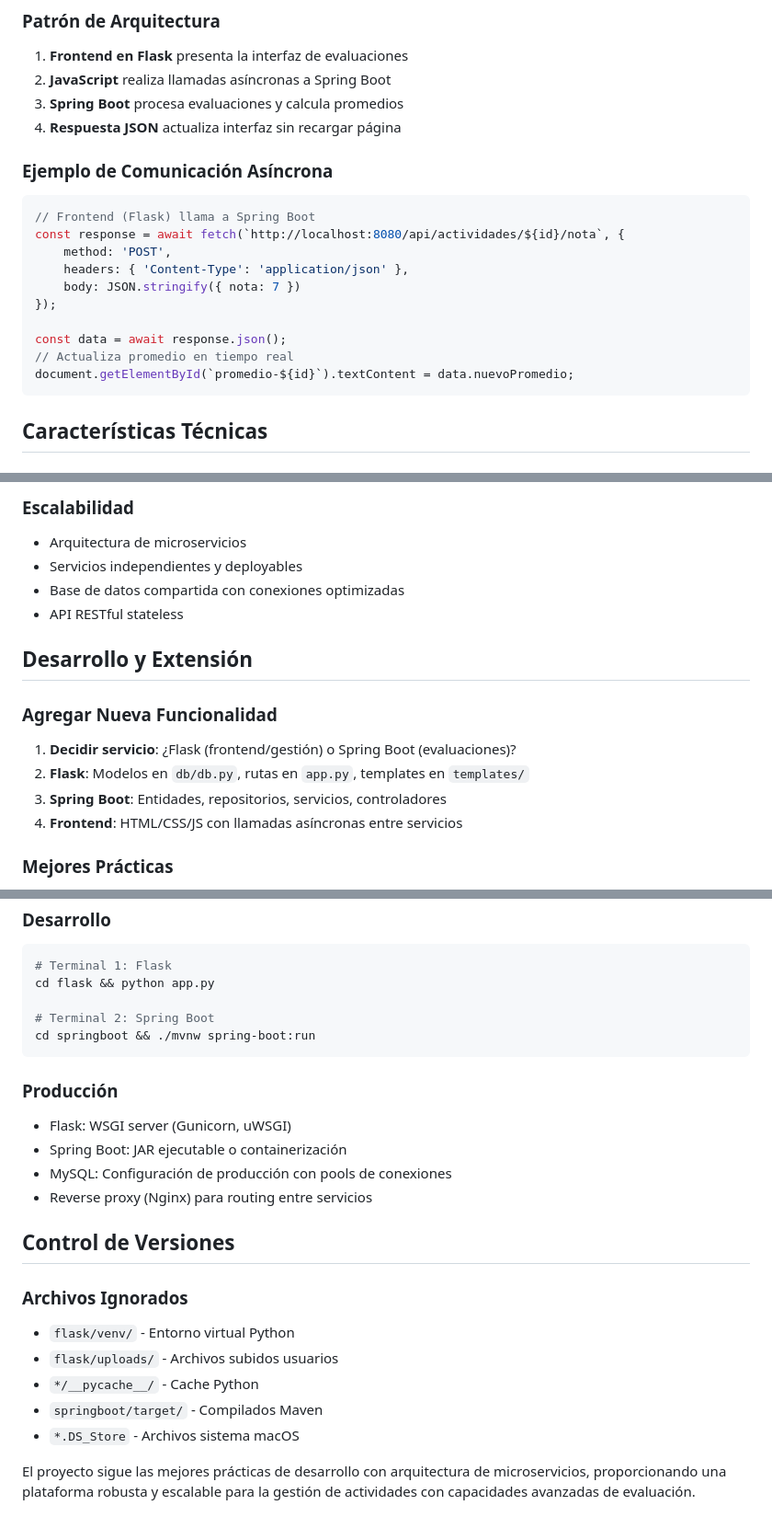
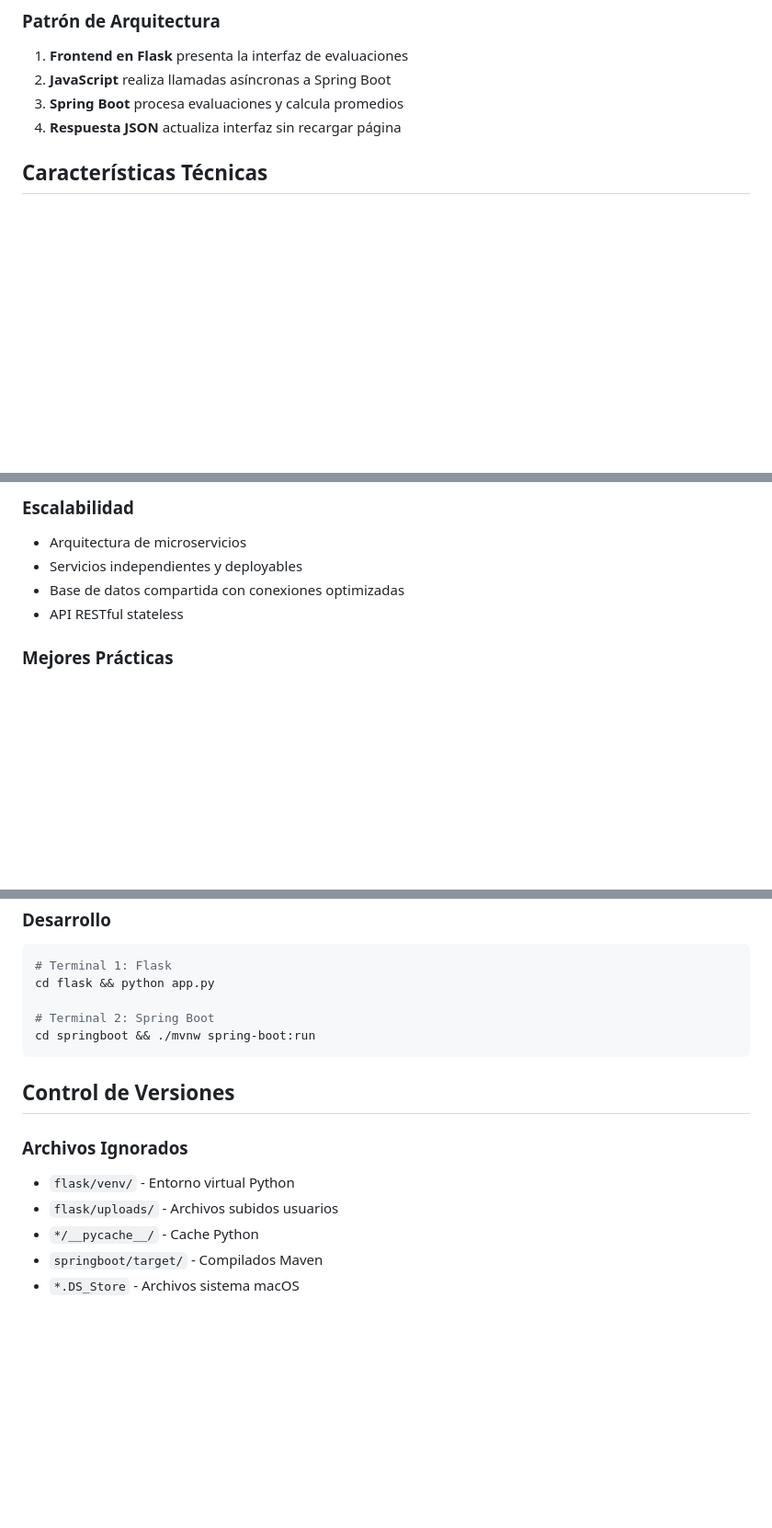
Before and after one commit to paul0li/desarrollo_web_paula_jorquera, a Markdown page: README.md, 3 parts joined by grey strips. Shown at 92% size. GitHub-like rendering; blank space fills up the shorter version.

````diff
--- a/README.md
+++ b/README.md
@@ -239,20 +239,6 @@ curl http://127.0.0.1:8080/api/actividades/1/promedio
 3. **Spring Boot** procesa evaluaciones y calcula promedios
 4. **Respuesta JSON** actualiza interfaz sin recargar página
 
-### Ejemplo de Comunicación Asíncrona
-
-```javascript
-// Frontend (Flask) llama a Spring Boot
-const response = await fetch(`http://localhost:8080/api/actividades/${id}/nota`, {
-    method: 'POST',
-    headers: { 'Content-Type': 'application/json' },
-    body: JSON.stringify({ nota: 7 })
-});
-
-const data = await response.json();
-// Actualiza promedio en tiempo real
-document.getElementById(`promedio-${id}`).textContent = data.nuevoPromedio;
-```
 
 ## Características Técnicas
 
@@ -274,14 +260,6 @@ document.getElementById(`promedio-${id}`).textContent = data.nuevoPromedio;
 - Base de datos compartida con conexiones optimizadas
 - API RESTful stateless
 
-## Desarrollo y Extensión
-
-### Agregar Nueva Funcionalidad
-1. **Decidir servicio**: ¿Flask (frontend/gestión) o Spring Boot (evaluaciones)?
-2. **Flask**: Modelos en `db/db.py`, rutas en `app.py`, templates en `templates/`
-3. **Spring Boot**: Entidades, repositorios, servicios, controladores
-4. **Frontend**: HTML/CSS/JS con llamadas asíncronas entre servicios
-
 ### Mejores Prácticas
 - Mantener separación clara de responsabilidades entre servicios
 - Usar transacciones de BD para operaciones críticas
@@ -300,12 +278,6 @@ cd flask && python app.py
 cd springboot && ./mvnw spring-boot:run
 ```
 
-### Producción
-- Flask: WSGI server (Gunicorn, uWSGI)
-- Spring Boot: JAR ejecutable o containerización
-- MySQL: Configuración de producción con pools de conexiones
-- Reverse proxy (Nginx) para routing entre servicios
-
 ## Control de Versiones
 
 ### Archivos Ignorados
@@ -314,5 +286,3 @@ cd springboot && ./mvnw spring-boot:run
 - `*/__pycache__/` - Cache Python
 - `springboot/target/` - Compilados Maven
 - `*.DS_Store` - Archivos sistema macOS
-
-El proyecto sigue las mejores prácticas de desarrollo con arquitectura de microservicios, proporcionando una plataforma robusta y escalable para la gestión de actividades con capacidades avanzadas de evaluación.
````
